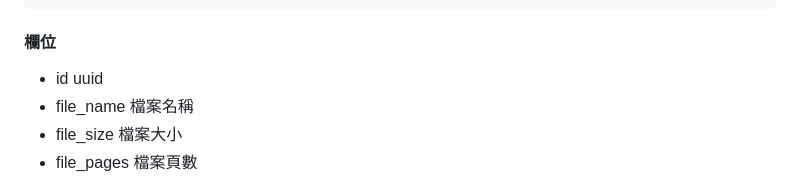
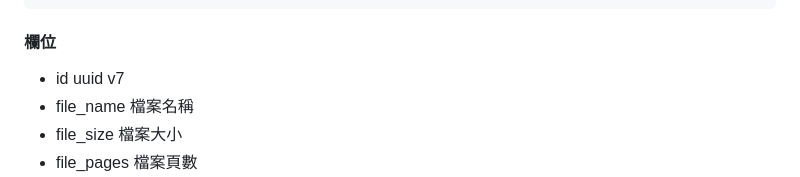
Before and after one commit to linjose/ix3-TMT, a Markdown page: README.md, the part around the change. Rendered like a GitHub page.

```diff
--- a/README.md
+++ b/README.md
@@ -88,7 +88,7 @@ print(f"Image resized with aspect ratio maintained to width {basewidth} and save
 
 
 #### 欄位
-- id uuid
+- id uuid v7
 - file_name 檔案名稱
 - file_size 檔案大小
 - file_pages 檔案頁數
```
